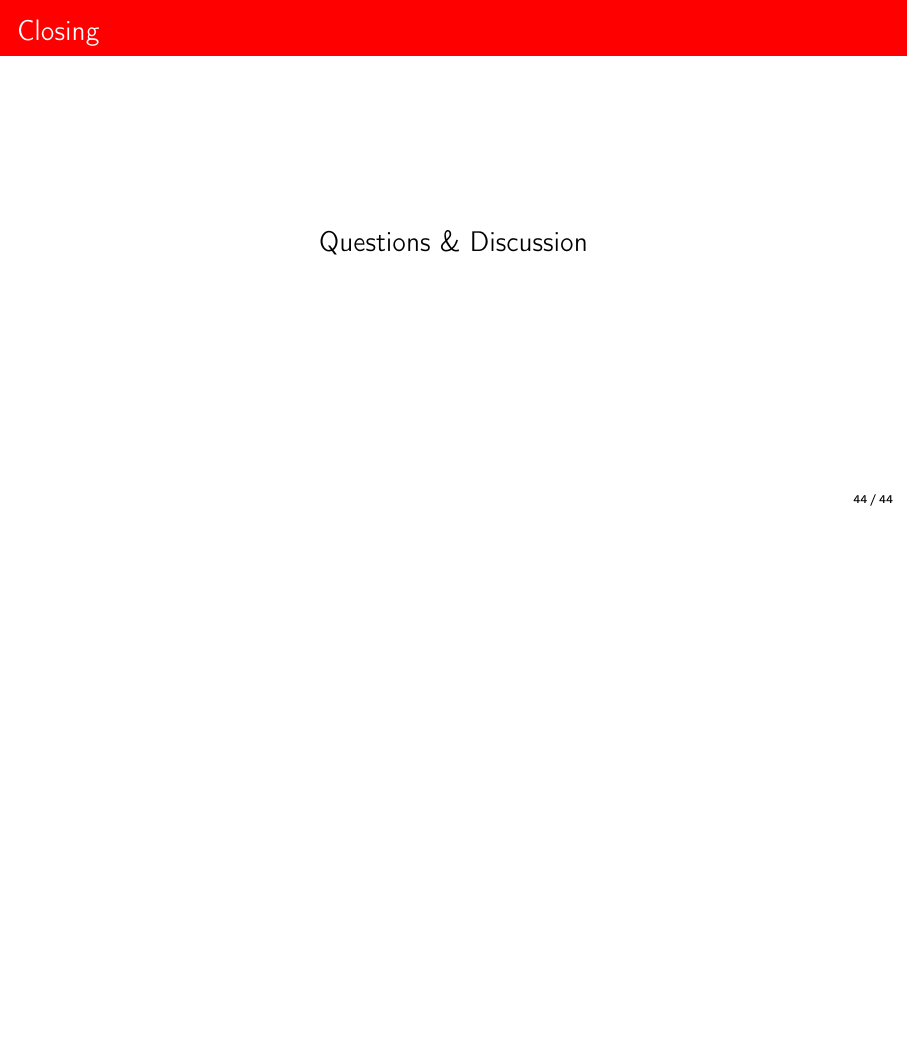
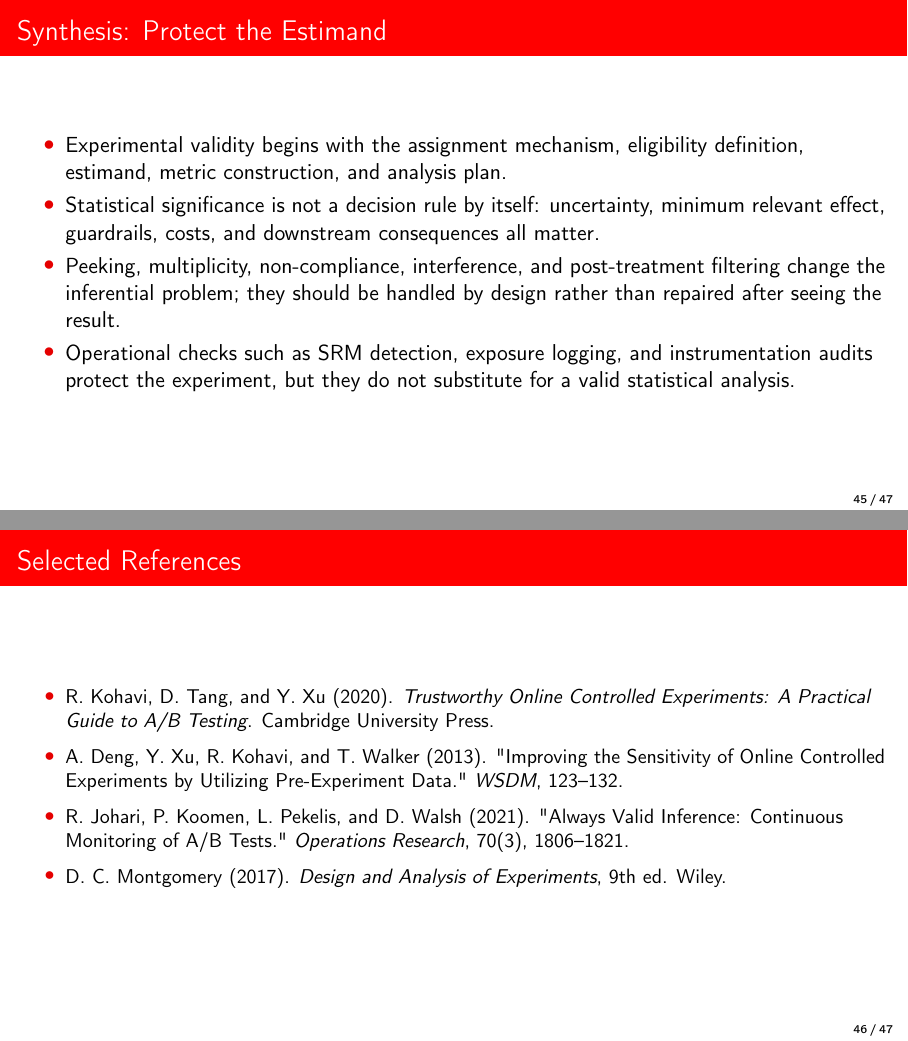
Before and after one commit to DiogoRibeiro7/academic-presentations, LaTeX slides (04-causal-inference/ab-testing/presentation/a_b_testing_interview.tex): page 44 of 44 before the commit and pages 45 and 46 of 47 after it, the two joined at a grey line, the shorter picture padded with empty space. Compiled offline with pdfLaTeX.

Commit message:
content: strengthen experimentation design and inference

```diff
--- a/04-causal-inference/ab-testing/presentation/a_b_testing_interview.tex
+++ b/04-causal-inference/ab-testing/presentation/a_b_testing_interview.tex
@@ -47,8 +47,8 @@
   breaklines=true
 }
 
-\title[Experimentation \& Causal Inference]{Experimentation, Causal Inference,\\
-Metrics, Modeling, and MLOps (Everything Explained)}
+\title[Experimentation \& Causal Inference]{Experimentation and Causal Inference:\\
+Design, Analysis, and Operational Validity}
 \date{\today}
 
 \AtBeginSection[]{
@@ -362,9 +371,25 @@ SHAP & Shapley-based local/global explanations \\
 \end{itemize}
 \end{frame}
 
-\begin{frame}{Closing}
-  \centering
-  \Large Questions \& Discussion
+\begin{frame}{Synthesis: Protect the Estimand}
+  \begin{itemize}
+    \item Experimental validity begins with the assignment mechanism, eligibility definition, estimand, metric construction, and analysis plan.
+    \item Statistical significance is not a decision rule by itself: uncertainty, minimum relevant effect, guardrails, costs, and downstream consequences all matter.
+    \item Peeking, multiplicity, non-compliance, interference, and post-treatment filtering change the inferential problem; they should be handled by design rather than repaired after seeing the result.
+    \item Operational checks such as SRM detection, exposure logging, and instrumentation audits protect the experiment, but they do not substitute for a valid statistical analysis.
+  \end{itemize}
 \end{frame}
 
+\begin{frame}{Selected References}
+  \small
+  \begin{itemize}
+    \item R. Kohavi, D. Tang, and Y. Xu (2020). \textit{Trustworthy Online Controlled Experiments: A Practical Guide to A/B Testing}. Cambridge University Press.
+    \item A. Deng, Y. Xu, R. Kohavi, and T. Walker (2013). "Improving the Sensitivity of Online Controlled Experiments by Utilizing Pre-Experiment Data." \textit{WSDM}, 123--132.
+    \item R. Johari, P. Koomen, L. Pekelis, and D. Walsh (2021). "Always Valid Inference: Continuous Monitoring of A/B Tests." \textit{Operations Research}, 70(3), 1806--1821.
+    \item D. C. Montgomery (2017). \textit{Design and Analysis of Experiments}, 9th ed. Wiley.
+  \end{itemize}
+\end{frame}
+
+\contactslide
+
 \end{document}
```
Also changed, not shown: 04-causal-inference/ab-testing/presentation/a_b_testing_interview.tex (29 more changed lines).
